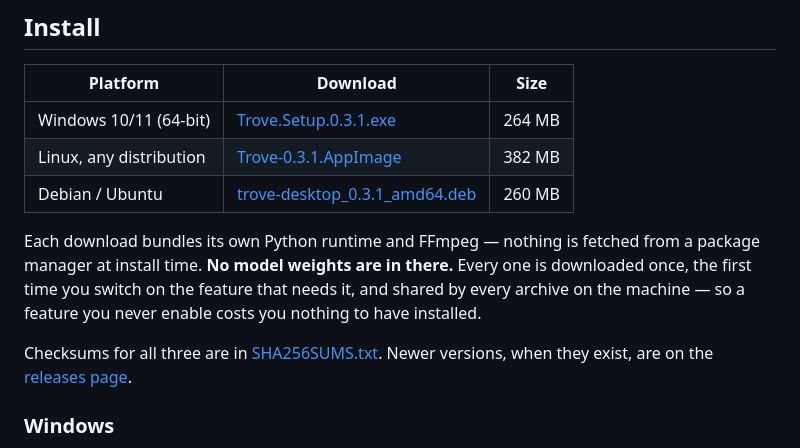
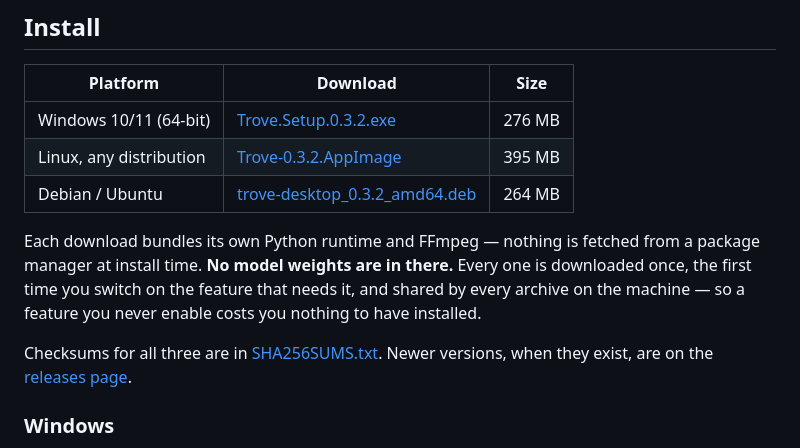
Before and after one commit to gapsa-0/Trove, a Markdown page: README.md, the part around one of its changes. GitHub-like rendering.

Commit message:
Point the install table at 0.3.2
Checklist step 9. The three sizes are the published assets' own, rounded the way
the previous three were: 276, 395 and 264 MiB against 0.3.1's 264, 382 and 260.

All three gained, which is Electron 43 being 18 MB larger unpacked than 37. The
.deb gained the least -- 4 MiB against the installer's 12 -- because this is the
first release built with its xz level stated rather than inherited, and that
recovered most of what the newer packaging toolchain had lost.

All four links answer 200. The published installer was verified on Windows
before this: checksum against the release's own SHA256SUMS.txt, silent install,
launch, and its backend answering /api/health.

```diff
--- a/README.md
+++ b/README.md
@@ -159,9 +159,9 @@ too — nothing about a search leaves the machine.
 
 | Platform | Download | Size |
 | --- | --- | --- |
-| Windows 10/11 (64-bit) | [Trove.Setup.0.3.1.exe](https://github.com/gapsa-0/Trove/releases/download/v0.3.1/Trove.Setup.0.3.1.exe) | 264 MB |
-| Linux, any distribution | [Trove-0.3.1.AppImage](https://github.com/gapsa-0/Trove/releases/download/v0.3.1/Trove-0.3.1.AppImage) | 382 MB |
-| Debian / Ubuntu | [trove-desktop_0.3.1_amd64.deb](https://github.com/gapsa-0/Trove/releases/download/v0.3.1/trove-desktop_0.3.1_amd64.deb) | 260 MB |
+| Windows 10/11 (64-bit) | [Trove.Setup.0.3.2.exe](https://github.com/gapsa-0/Trove/releases/download/v0.3.2/Trove.Setup.0.3.2.exe) | 276 MB |
+| Linux, any distribution | [Trove-0.3.2.AppImage](https://github.com/gapsa-0/Trove/releases/download/v0.3.2/Trove-0.3.2.AppImage) | 395 MB |
+| Debian / Ubuntu | [trove-desktop_0.3.2_amd64.deb](https://github.com/gapsa-0/Trove/releases/download/v0.3.2/trove-desktop_0.3.2_amd64.deb) | 264 MB |
 
 Each download bundles its own Python runtime and FFmpeg — nothing is fetched from
 a package manager at install time. **No model weights are in there.** Every one is
```
Also changed, not shown: other parts of README.md (+1 -1 lines).
